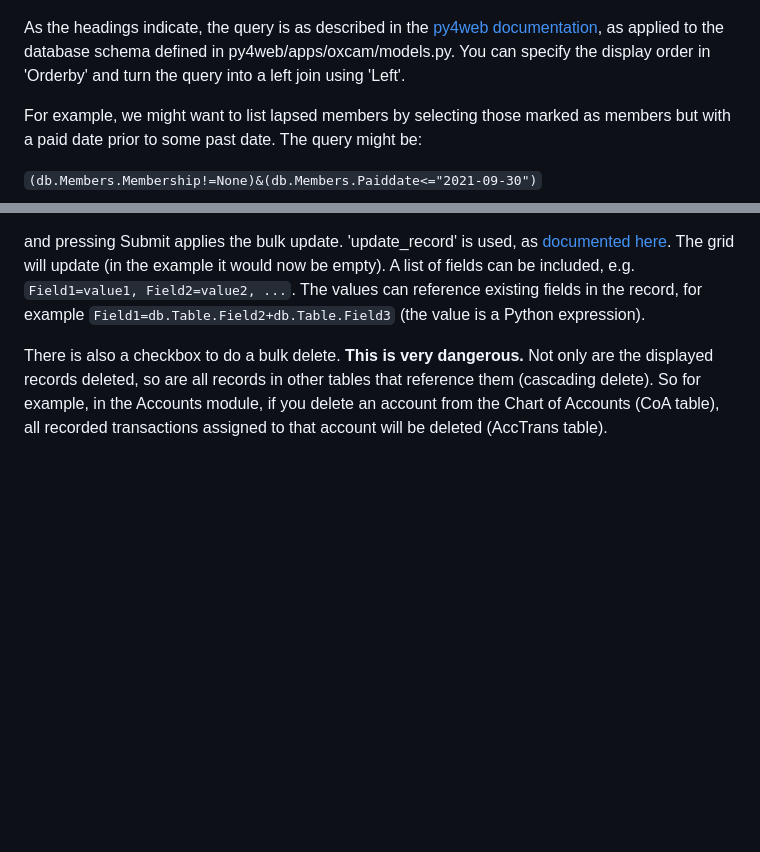
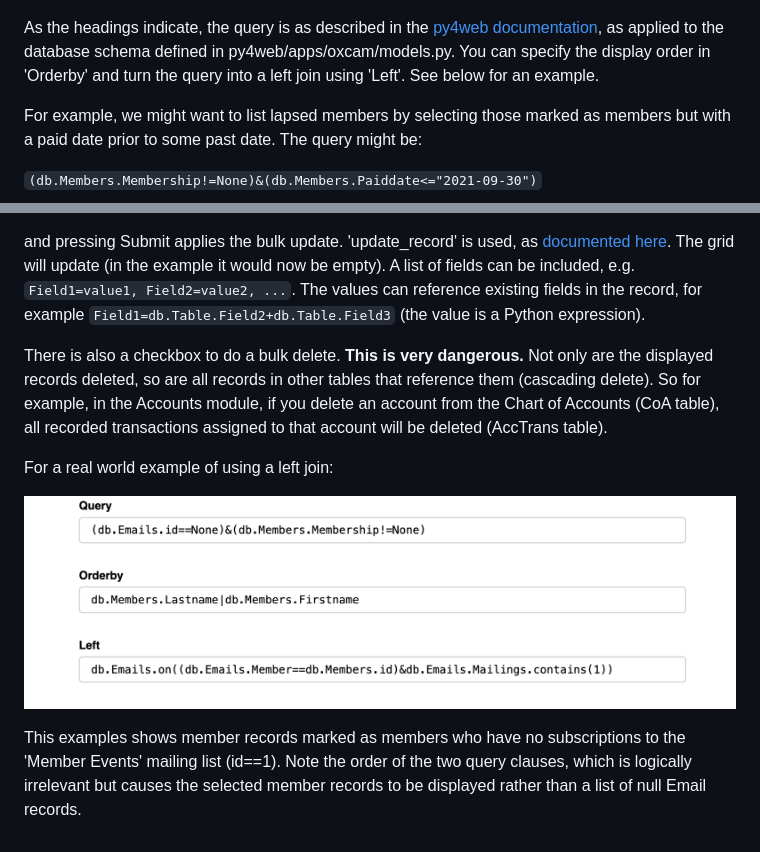
Before and after one commit to oxcamne/oxcam, a Markdown page: docs/db_tool.md, 2 parts joined by grey strips. GitHub-like rendering; pictures changed too: docs/images/db_tool_example.png (added); blank space fills up the shorter version.

```diff
--- a/docs/db_tool.md
+++ b/docs/db_tool.md
@@ -8,7 +8,7 @@ To access the tool browse to \<your_py4web_url\>/oxcam/db_tool. You will see:
 
 ![db_tool](images/db_tool.png)
 
-As the headings indicate, the query is as described in the [py4web documentation](https://py4web.com/_documentation/static/en/chapter-07.html#the-database-abstraction-layer-dal), as applied to the database schema defined in py4web/apps/oxcam/models.py. You can specify the display order in 'Orderby' and turn the query into a left join using 'Left'.
+As the headings indicate, the query is as described in the [py4web documentation](https://py4web.com/_documentation/static/en/chapter-07.html#the-database-abstraction-layer-dal), as applied to the database schema defined in py4web/apps/oxcam/models.py. You can specify the display order in 'Orderby' and turn the query into a left join using 'Left'. See below for an example.
 
 For example, we might want to list lapsed members by selecting those marked as members but with a paid date prior to some past date. The query might be:
 
@@ -26,3 +26,9 @@ and pressing Submit applies the bulk update. 'update_record' is used, as [docume
 A list of fields can be included, e.g. `Field1=value1, Field2=value2, ...`. The values can reference existing fields in the record, for example `Field1=db.Table.Field2+db.Table.Field3` (the value is a Python expression).
 
 There is also a checkbox to do a bulk delete. **This is very dangerous.** Not only are the displayed records deleted, so are all records in other tables that reference them (cascading delete). So for example, in the Accounts module, if you delete an account from the Chart of Accounts (CoA table), all recorded transactions assigned to that account will be deleted (AccTrans table).
+
+For a real world example of using a left join:
+
+![db_tool_example](images/db_tool_example.png)
+
+This examples shows member records marked as members who have no subscriptions to the 'Member Events' mailing list (id==1). Note the order of the two query clauses, which is logically irrelevant but causes the selected member records to be displayed rather than a list of null Email records.
```
Also changed, not shown: 2 other files.
